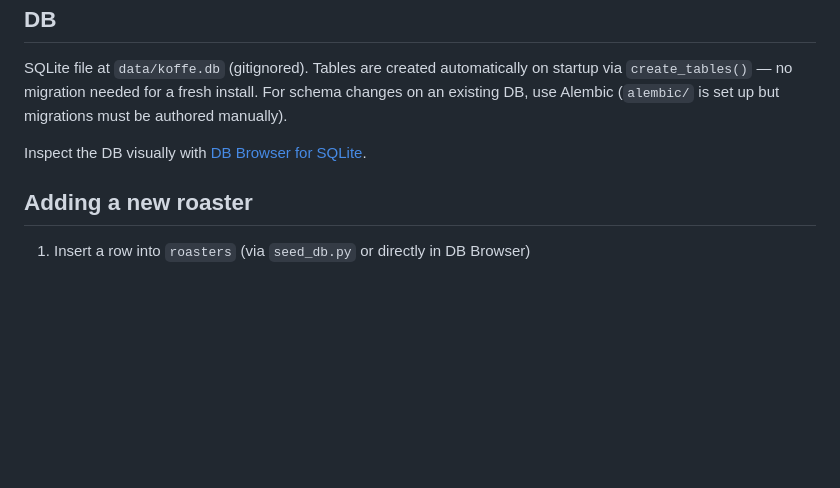
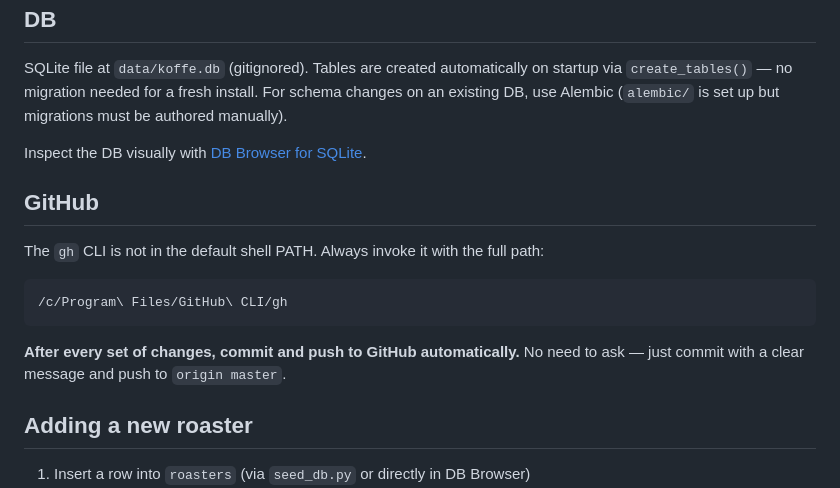
Before and after one commit to Zubin-Bruno/koffe, a Markdown page: CLAUDE.md, the part around the change. Rendered like a GitHub page; blank space fills up the shorter version.

Commit message:
Add GitHub workflow instructions to CLAUDE.md
Co-Authored-By: Claude Sonnet 4.6 <noreply@anthropic.com>

````diff
--- a/CLAUDE.md
+++ b/CLAUDE.md
@@ -61,6 +61,16 @@ SQLite file at `data/koffe.db` (gitignored). Tables are created automatically on
 
 Inspect the DB visually with [DB Browser for SQLite](https://sqlitebrowser.org/).
 
+## GitHub
+
+The `gh` CLI is not in the default shell PATH. Always invoke it with the full path:
+
+```bash
+/c/Program\ Files/GitHub\ CLI/gh
+```
+
+**After every set of changes, commit and push to GitHub automatically.** No need to ask — just commit with a clear message and push to `origin master`.
+
 ## Adding a new roaster
 
 1. Insert a row into `roasters` (via `seed_db.py` or directly in DB Browser)
````
